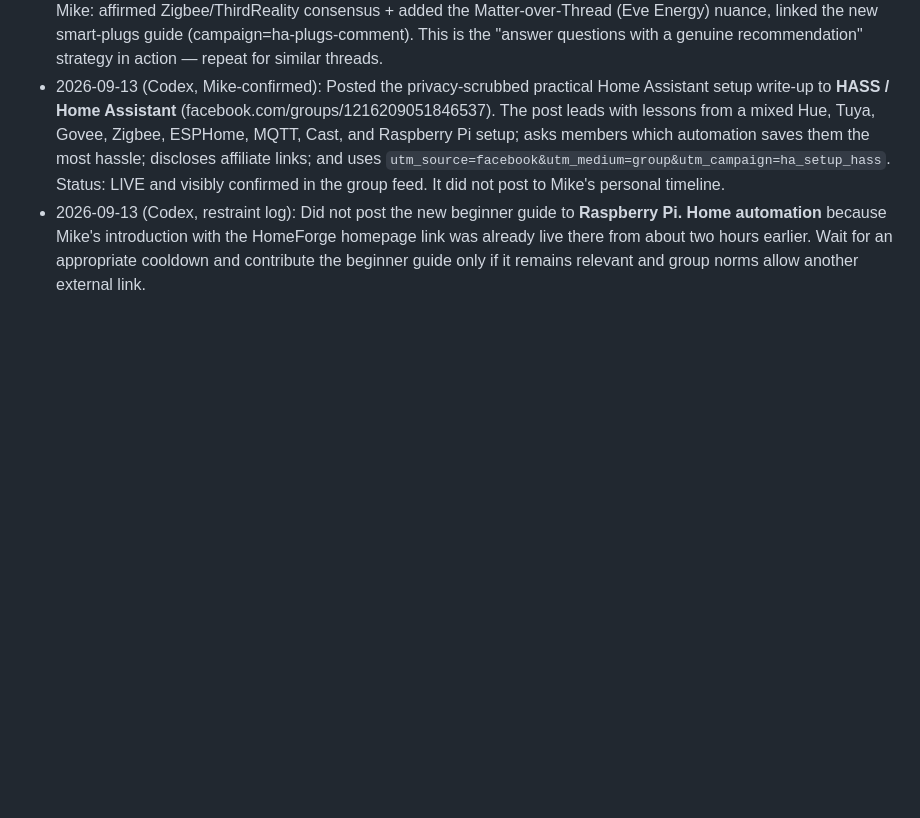
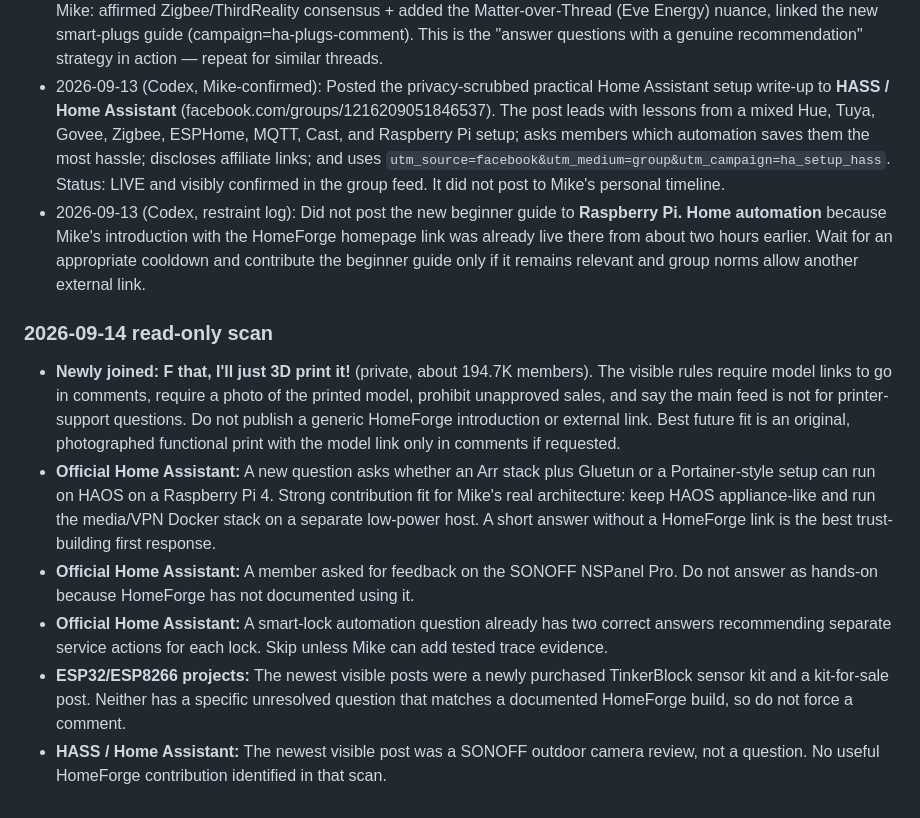
Before and after one commit to estivonponcho/homeforge, a Markdown page: marketing/facebook/GROUP-RESEARCH.md, the part around the change. GitHub-like rendering; blank space fills up the shorter version.

Commit message:
Log Facebook contribution scan

```diff
--- a/marketing/facebook/GROUP-RESEARCH.md
+++ b/marketing/facebook/GROUP-RESEARCH.md
@@ -115,3 +115,12 @@ Use distinct campaign values so clicks and newsletter signups can be attributed
 - 2026-09-13 (Claude, Mike-authorized): Answered a real question in the Home Assistant group — Timothy Mason's "best smart plugs, nothing zwave or wifi" post (permalink/4549600038644664, 91 comments). Helpful comment as Mike: affirmed Zigbee/ThirdReality consensus + added the Matter-over-Thread (Eve Energy) nuance, linked the new smart-plugs guide (campaign=ha-plugs-comment). This is the "answer questions with a genuine recommendation" strategy in action — repeat for similar threads.
 - 2026-09-13 (Codex, Mike-confirmed): Posted the privacy-scrubbed practical Home Assistant setup write-up to **HASS / Home Assistant** (facebook.com/groups/1216209051846537). The post leads with lessons from a mixed Hue, Tuya, Govee, Zigbee, ESPHome, MQTT, Cast, and Raspberry Pi setup; asks members which automation saves them the most hassle; discloses affiliate links; and uses `utm_source=facebook&utm_medium=group&utm_campaign=ha_setup_hass`. Status: LIVE and visibly confirmed in the group feed. It did not post to Mike's personal timeline.
 - 2026-09-13 (Codex, restraint log): Did not post the new beginner guide to **Raspberry Pi. Home automation** because Mike's introduction with the HomeForge homepage link was already live there from about two hours earlier. Wait for an appropriate cooldown and contribute the beginner guide only if it remains relevant and group norms allow another external link.
+
+### 2026-09-14 read-only scan
+
+- **Newly joined:** **F that, I'll just 3D print it!** (private, about 194.7K members). The visible rules require model links to go in comments, require a photo of the printed model, prohibit unapproved sales, and say the main feed is not for printer-support questions. Do not publish a generic HomeForge introduction or external link. Best future fit is an original, photographed functional print with the model link only in comments if requested.
+- **Official Home Assistant:** A new question asks whether an Arr stack plus Gluetun or a Portainer-style setup can run on HAOS on a Raspberry Pi 4. Strong contribution fit for Mike's real architecture: keep HAOS appliance-like and run the media/VPN Docker stack on a separate low-power host. A short answer without a HomeForge link is the best trust-building first response.
+- **Official Home Assistant:** A member asked for feedback on the SONOFF NSPanel Pro. Do not answer as hands-on because HomeForge has not documented using it.
+- **Official Home Assistant:** A smart-lock automation question already has two correct answers recommending separate service actions for each lock. Skip unless Mike can add tested trace evidence.
+- **ESP32/ESP8266 projects:** The newest visible posts were a newly purchased TinkerBlock sensor kit and a kit-for-sale post. Neither has a specific unresolved question that matches a documented HomeForge build, so do not force a comment.
+- **HASS / Home Assistant:** The newest visible post was a SONOFF outdoor camera review, not a question. No useful HomeForge contribution identified in that scan.
```
